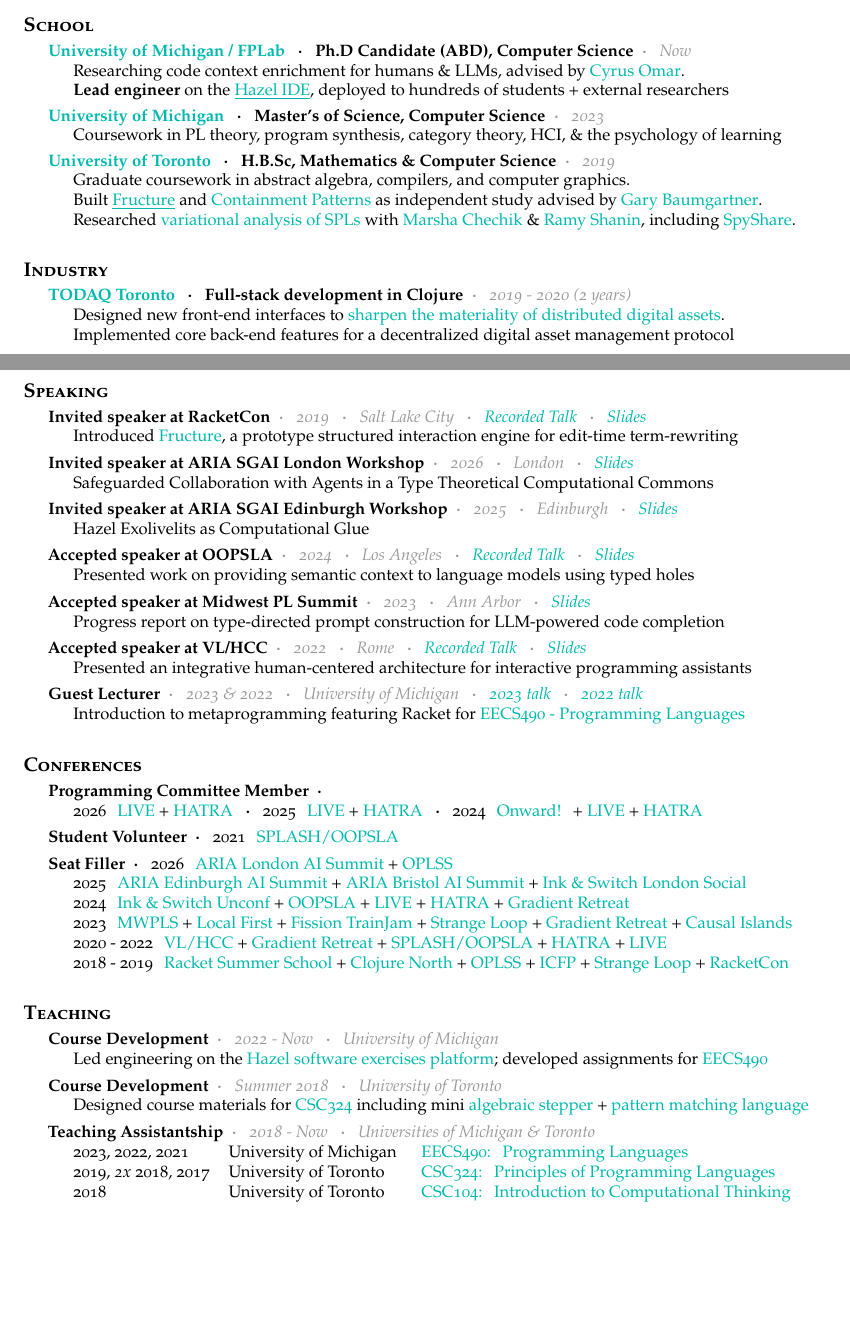
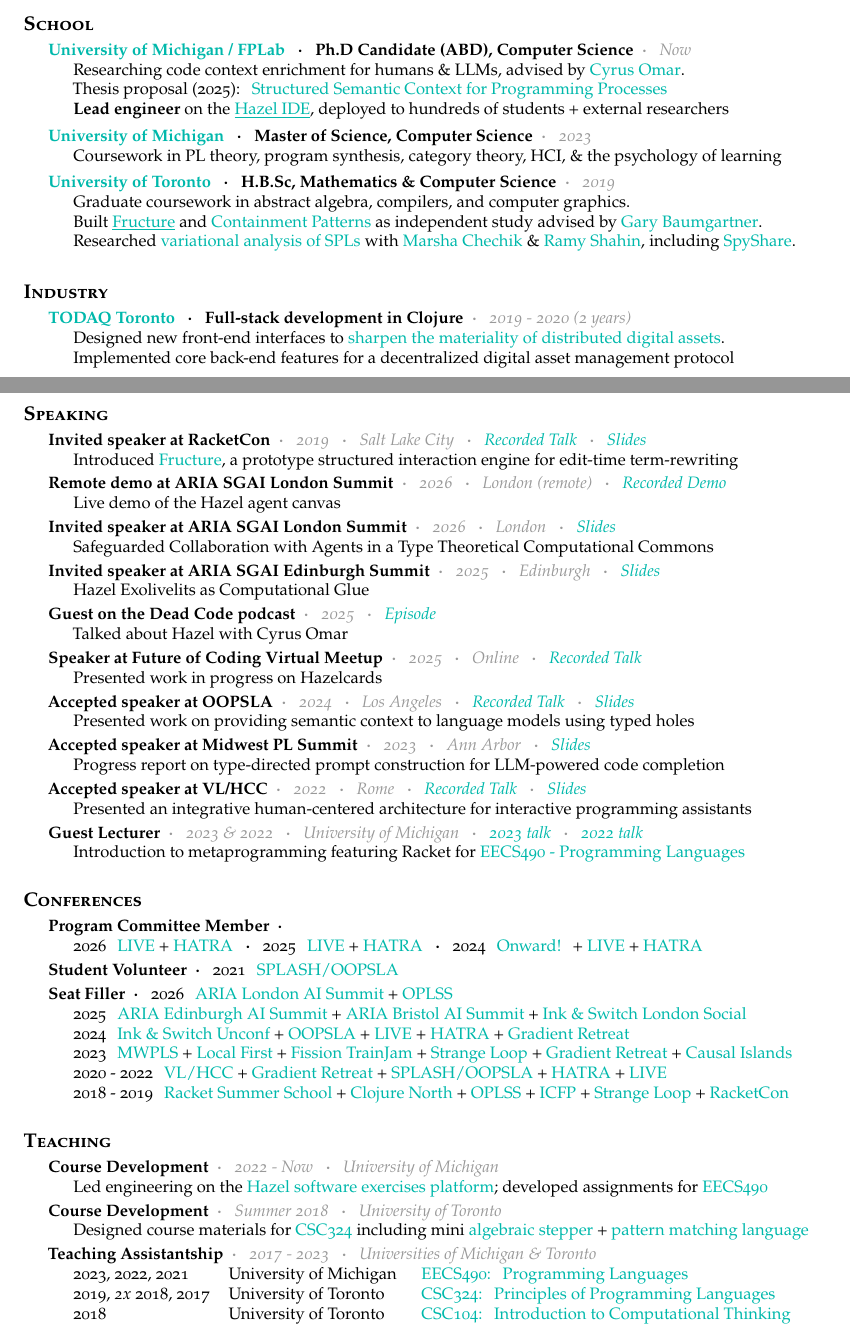
Before and after one commit to disconcision/disconcision.github.io, a LaTeX CV (cv/src/resume.tex): two parts of pages 1 and 2 of 2, joined at a grey line, cut so that both start at the same text, the shorter picture padded with empty space. Compiled offline with pdfLaTeX.

Commit message:
CV: Kevin Xiang Li, the ARIA summit demo, thesis proposal, talks, fixes
- Kevin Xiang Li, as on his site (paper and mentorship)
- Speaking: the remote demo at the ARIA SGAI London Summit, the Dead Code
  podcast and the Future of Coding meetup; ARIA events called summits
- The thesis proposal under the PhD
- Program Committee, Master of Science, Ramy Shahin, TA dates 2017-2023,
  nool.ing and furl.farm
- Top and bottom margins 0.5in, so it stays on two pages

Co-Authored-By: Claude Opus 5.5 <noreply@anthropic.com>

```diff
--- a/cv/src/resume.tex
+++ b/cv/src/resume.tex
@@ -1,5 +1,5 @@
 \documentclass[10pt,a4paper]{article}
-\usepackage[a4paper,margin=0.75in]{geometry}
+\usepackage[a4paper,hmargin=0.75in,vmargin=0.5in]{geometry}
 \usepackage[english]{babel}
 \usepackage{resume}
 
@@ -120,13 +120,14 @@
 {Now}
 {
   Researching code context enrichment for humans \& LLMs, advised by \href{https://web.eecs.umich.edu/~comar/}{Cyrus Omar}.
+  \\Thesis proposal (2025): \href{https://andrewblinn.com/papers/Thesis-Proposal-Andrew\%20Blinn-December-2025.pdf}{Structured Semantic Context for Programming Processes}
   \\\textbf{Lead engineer} on the \href{https://github.com/hazelgrove/hazel/}{\underline{{Hazel IDE}}}, deployed to hundreds of students + external researchers
 }
 
 \headedsubsection
 {\href
   {https://rackham.umich.edu/}
-{University of Michigan} \sbull Master’s of Science, Computer Science}
+{University of Michigan} \sbull Master of Science, Computer Science}
 {2023}
 {
   Coursework in PL theory, program synthesis, category theory, HCI, \& the psychology of learning
@@ -140,7 +141,7 @@
 {
   Graduate coursework in abstract algebra, compilers, and computer graphics.
   \\ Built \href{https://github.com/disconcision/fructure}{\underline{\text{Fructure}}} and \href{https://github.com/disconcision/containment-patterns}{Containment Patterns} as independent study advised by \href{https://www.cs.utoronto.ca/~gfb/}{Gary Baumgartner}.
-  \\ Researched \href{https://github.com/disconcision/vardatalab/blob/master/CSC495_TECHNIQUES_IN_VARIABILITY_AWARE_DATA_STRUCTURES.pdf}{variational analysis of SPLs} with \href{https://www.cs.toronto.edu/~chechik/}{Marsha Chechik} \& \href{https://scholar.google.com/citations?user=zrYATWoAAAAJ&hl=en}{Ramy Shanin}, including \href{https://github.com/disconcision/spyshare}{SpyShare}.
+  \\ Researched \href{https://github.com/disconcision/vardatalab/blob/master/CSC495_TECHNIQUES_IN_VARIABILITY_AWARE_DATA_STRUCTURES.pdf}{variational analysis of SPLs} with \href{https://www.cs.toronto.edu/~chechik/}{Marsha Chechik} \& \href{https://scholar.google.com/citations?user=zrYATWoAAAAJ&hl=en}{Ramy Shahin}, including \href{https://github.com/disconcision/spyshare}{SpyShare}.
   % \href{https://github.com/disconcision/vardatalab/blob/master/CSC495_variational_data_structures_slides.pdf}{Slides}
   % Coursework in algorithms, concurrency, differential geometry, operating systems \& topology.
 }
@@ -164,14 +165,29 @@
 {Introduced \href{https://github.com/disconcision/fructure}{Fructure}, a prototype structured interaction engine for edit-time term-rewriting}
 
 \headedsubsection
-{Invited speaker at ARIA SGAI London Workshop}
+{Remote demo at ARIA SGAI London Summit}
+{2026 \sbull London (remote) \sbull \href{https://www.youtube.com/watch?v=U6lYtUdwPd4}{Recorded Demo}}
+{Live demo of the Hazel agent canvas}
+
+\headedsubsection
+{Invited speaker at ARIA SGAI London Summit}
 {2026 \sbull London \sbull \href{https://andrewblinn.com/aria-apr26}{Slides}}
 {Safeguarded Collaboration with Agents in a Type Theoretical Computational Commons}
 
 \headedsubsection
-{Invited speaker at ARIA SGAI Edinburgh Workshop}
+{Invited speaker at ARIA SGAI Edinburgh Summit}
 {2025 \sbull Edinburgh \sbull \href{https://andrewblinn.com/papers/aria-hazel-exolivelits-lightning-talk.pdf}{Slides}}
 {Hazel Exolivelits as Computational Glue}
+
+\headedsubsection
+{Guest on the Dead Code podcast}
+{2025 \sbull \href{https://shows.acast.com/dead-code/episodes/hole-y-diver-with-cyrus-omar-and-andrew-blinn}{Episode}}
+{Talked about Hazel with Cyrus Omar}
+
+\headedsubsection
+{Speaker at Future of Coding Virtual Meetup}
+{2025 \sbull Online \sbull \href{https://www.youtube.com/watch?v=mz1F55UoVQs&t=1139s}{Recorded Talk}}
+{Presented work in progress on Hazelcards}
 
 \headedsubsection
 {Accepted speaker at OOPSLA}
@@ -201,7 +217,7 @@
 \sectiontitle{Conferences}{\faConnectdevelop}
 
 \headedsubsection*
-{Programming Committee Member}
+{Program Committee Member}
 % {Pasadena, Singapore}
 {}
 {2026 \,
@@ -274,7 +290,7 @@
 
 \headedsubsection
 {Teaching Assistantship}
-{2018 - Now \sbull Universities of Michigan \& Toronto}
+{2017 - 2023 \sbull Universities of Michigan \& Toronto}
 {
   \begin{tabular}{p{3.3cm} p{4.1cm}  l}
     2023, 2022, 2021 & University of Michigan &  \href{https://eecs490.github.io/eecs490.org/}{EECS490: Programming Languages} \\
```
Also changed, not shown: cv/src/resume.tex (6 more changed lines).
